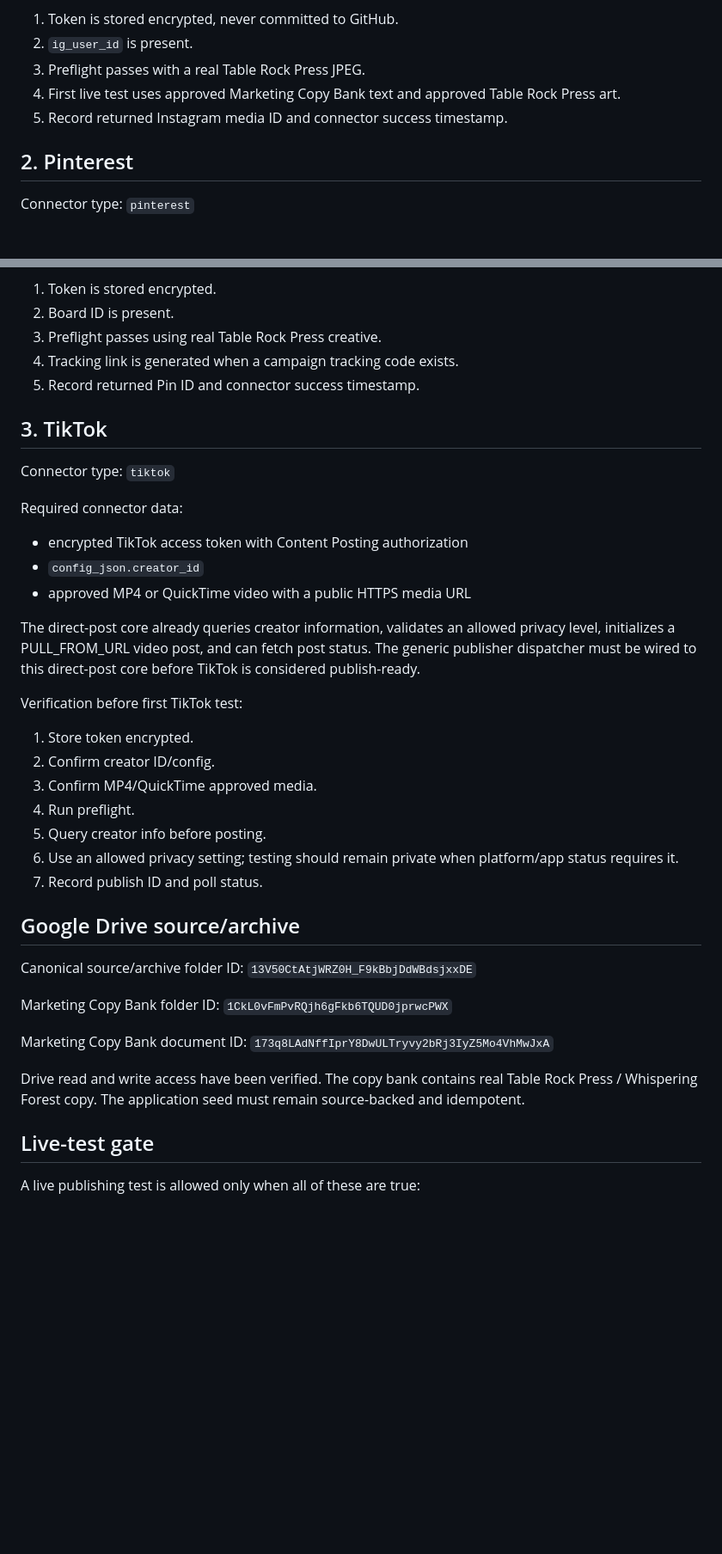
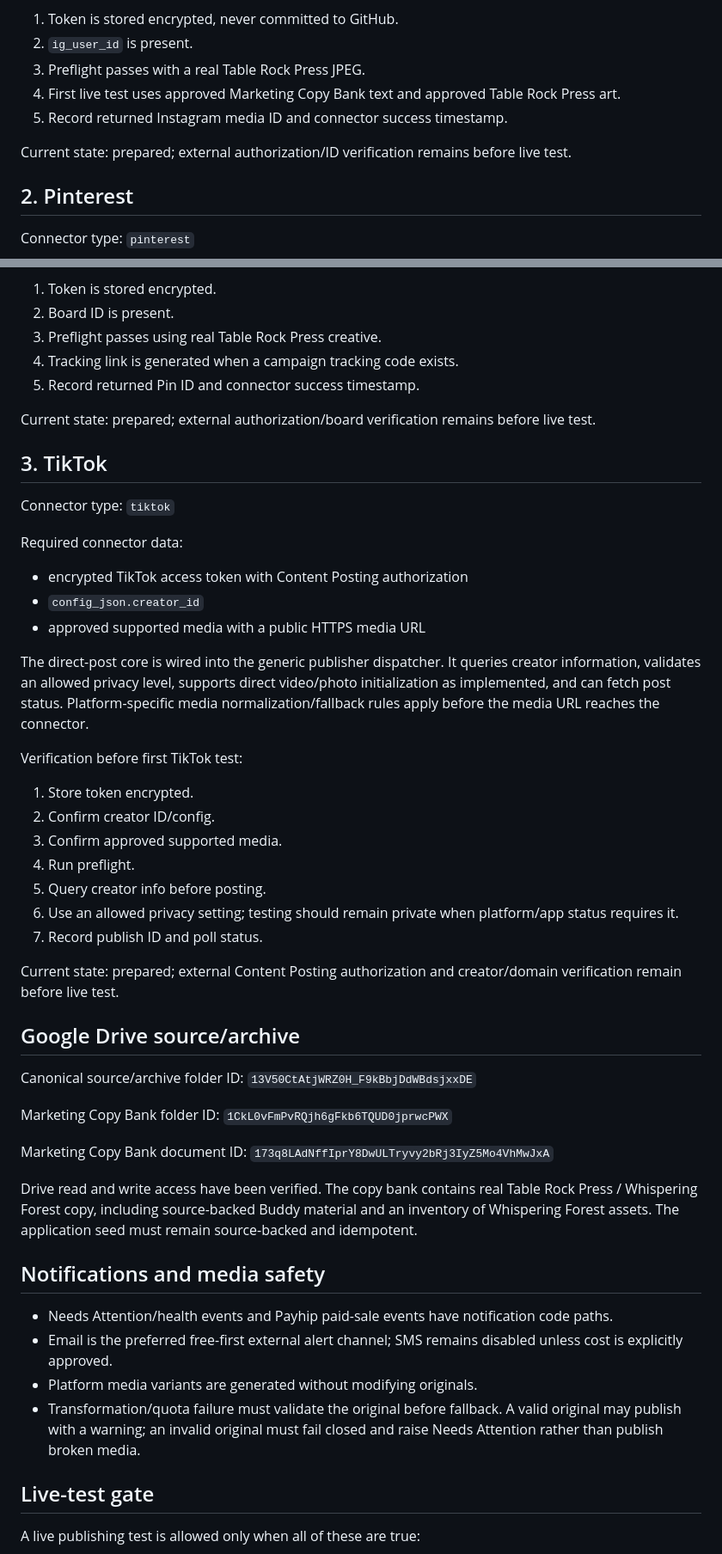
Before and after one commit to giledwardsmusic-byte/marketing-autopilot, a Markdown page: docs/platform-authorization.md, 2 parts joined by grey strips. Shown at 86% size. Rendered like a GitHub page; blank space fills up the shorter version.

Commit message:
Update authorization runbook for completed TikTok dispatcher wiring

```diff
--- a/docs/platform-authorization.md
+++ b/docs/platform-authorization.md
@@ -30,6 +30,8 @@ Verification before first post:
 4. First live test uses approved Marketing Copy Bank text and approved Table Rock Press art.
 5. Record returned Instagram media ID and connector success timestamp.
 
+Current state: prepared; external authorization/ID verification remains before live test.
+
 ## 2. Pinterest
 
 Connector type: `pinterest`
@@ -47,6 +49,8 @@ Verification before first Pin:
 4. Tracking link is generated when a campaign tracking code exists.
 5. Record returned Pin ID and connector success timestamp.
 
+Current state: prepared; external authorization/board verification remains before live test.
+
 ## 3. TikTok
 
 Connector type: `tiktok`
@@ -54,18 +58,20 @@ Connector type: `tiktok`
 Required connector data:
 - encrypted TikTok access token with Content Posting authorization
 - `config_json.creator_id`
-- approved MP4 or QuickTime video with a public HTTPS media URL
+- approved supported media with a public HTTPS media URL
 
-The direct-post core already queries creator information, validates an allowed privacy level, initializes a PULL_FROM_URL video post, and can fetch post status. The generic publisher dispatcher must be wired to this direct-post core before TikTok is considered publish-ready.
+The direct-post core is wired into the generic publisher dispatcher. It queries creator information, validates an allowed privacy level, supports direct video/photo initialization as implemented, and can fetch post status. Platform-specific media normalization/fallback rules apply before the media URL reaches the connector.
 
 Verification before first TikTok test:
 1. Store token encrypted.
 2. Confirm creator ID/config.
-3. Confirm MP4/QuickTime approved media.
+3. Confirm approved supported media.
 4. Run preflight.
 5. Query creator info before posting.
 6. Use an allowed privacy setting; testing should remain private when platform/app status requires it.
 7. Record publish ID and poll status.
+
+Current state: prepared; external Content Posting authorization and creator/domain verification remain before live test.
 
 ## Google Drive source/archive
 
@@ -75,7 +81,14 @@ Marketing Copy Bank folder ID: `1CkL0vFmPvRQjh6gFkb6TQUD0jprwcPWX`
 
 Marketing Copy Bank document ID: `173q8LAdNffIprY8DwULTryvy2bRj3IyZ5Mo4VhMwJxA`
 
-Drive read and write access have been verified. The copy bank contains real Table Rock Press / Whispering Forest copy. The application seed must remain source-backed and idempotent.
+Drive read and write access have been verified. The copy bank contains real Table Rock Press / Whispering Forest copy, including source-backed Buddy material and an inventory of Whispering Forest assets. The application seed must remain source-backed and idempotent.
+
+## Notifications and media safety
+
+- Needs Attention/health events and Payhip paid-sale events have notification code paths.
+- Email is the preferred free-first external alert channel; SMS remains disabled unless cost is explicitly approved.
+- Platform media variants are generated without modifying originals.
+- Transformation/quota failure must validate the original before fallback. A valid original may publish with a warning; an invalid original must fail closed and raise Needs Attention rather than publish broken media.
 
 ## Live-test gate
 
```
